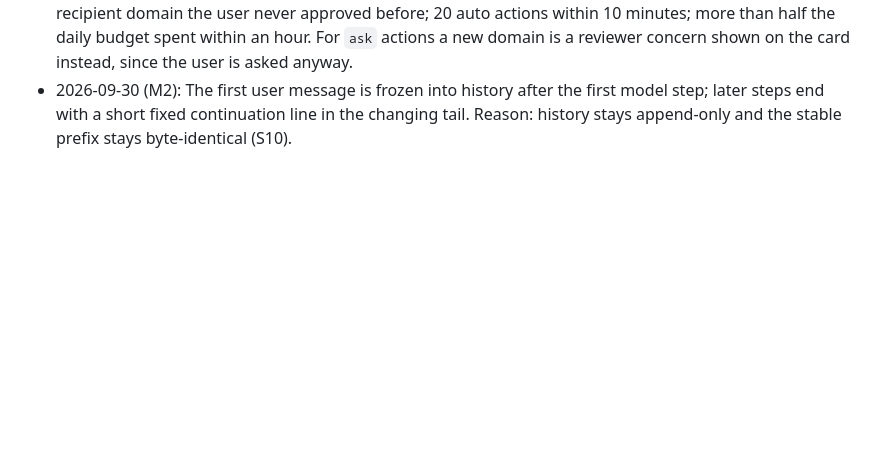
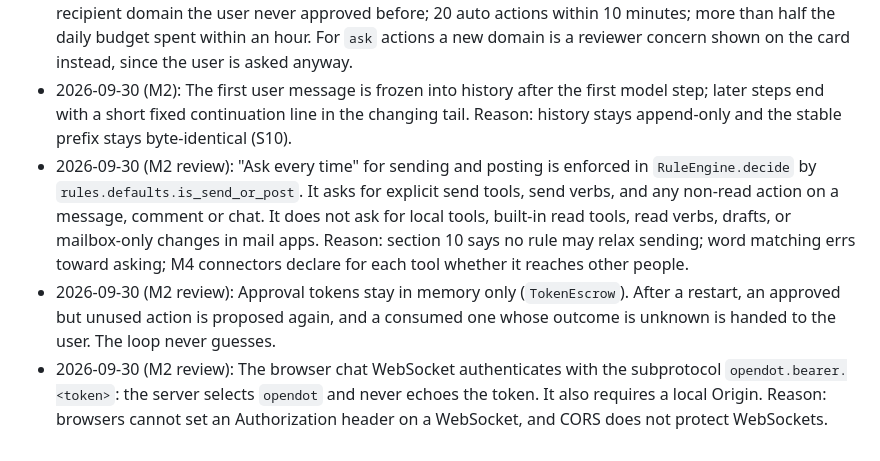
Before and after one commit to ndunl075/opendot, a Markdown page: docs/decisions.md, the part around the change. Rendered like a GitHub page; blank space fills up the shorter version.

Commit message:
M2 done: docs/reviews/m2.md (F1-F16 fixed, Sol verdict ready), STATUS, decisions
Co-Authored-By: Claude Opus 5.5 <noreply@anthropic.com>

```diff
--- a/docs/decisions.md
+++ b/docs/decisions.md
@@ -94,3 +94,16 @@ section 1. Newest last.
 - 2026-09-30 (M2): The first user message is frozen into history after the first model step; later
   steps end with a short fixed continuation line in the changing tail. Reason: history stays
   append-only and the stable prefix stays byte-identical (S10).
+- 2026-09-30 (M2 review): "Ask every time" for sending and posting is enforced in `RuleEngine.decide`
+  by `rules.defaults.is_send_or_post`. It asks for explicit send tools, send verbs, and any non-read
+  action on a message, comment or chat. It does not ask for local tools, built-in read tools, read
+  verbs, drafts, or mailbox-only changes in mail apps. Reason: section 10 says no rule may relax
+  sending; word matching errs toward asking; M4 connectors declare for each tool whether it reaches
+  other people.
+- 2026-09-30 (M2 review): Approval tokens stay in memory only (`TokenEscrow`). After a restart, an
+  approved but unused action is proposed again, and a consumed one whose outcome is unknown is handed
+  to the user. The loop never guesses.
+- 2026-09-30 (M2 review): The browser chat WebSocket authenticates with the subprotocol
+  `opendot.bearer.<token>`: the server selects `opendot` and never echoes the token. It also requires a
+  local Origin. Reason: browsers cannot set an Authorization header on a WebSocket, and CORS does not
+  protect WebSockets.
```
Also changed, not shown: STATUS.md (+9 -3 lines), docs/reviews/m2.md (added, +51 -0 lines).
